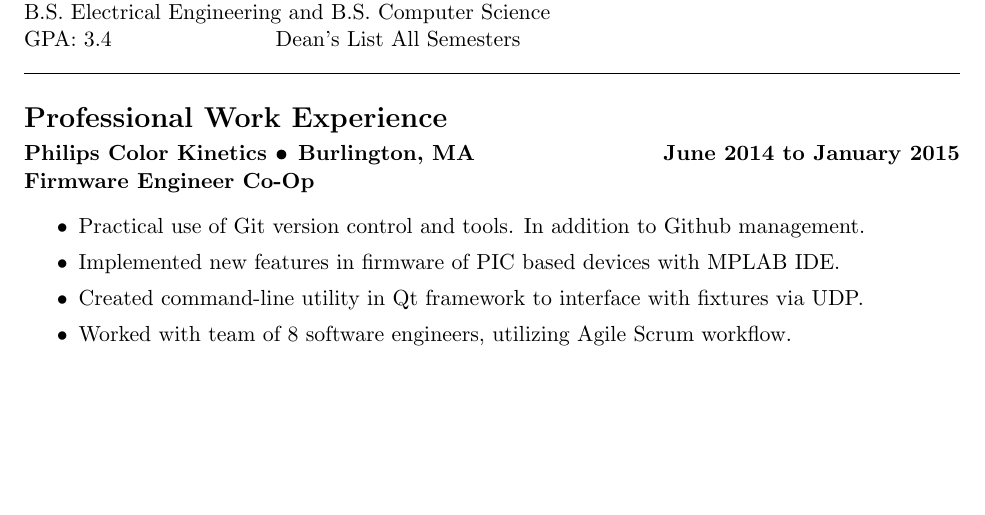
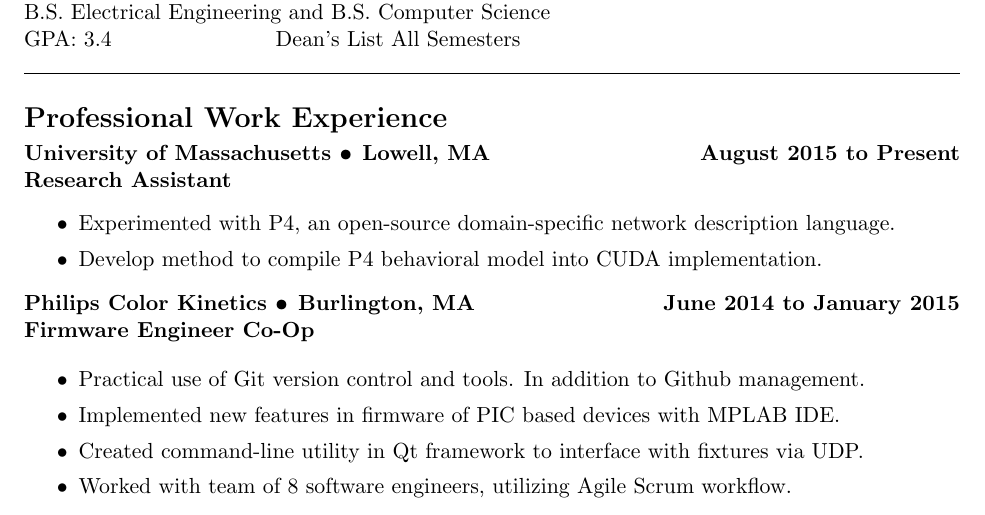
Before and after one commit to tyalt1/Resume, a LaTeX CV (Alterio-Tyler_Resume.tex): part of the page, cut so that both start at the same text, the shorter picture padded with empty space. Compiled offline with pdfLaTeX.

Commit message:
added uml research

```diff
--- a/Alterio-Tyler_Resume.tex
+++ b/Alterio-Tyler_Resume.tex
@@ -1,4 +1,4 @@
-\documentclass[11pt]{article} %Sets the default text size to 11pt and class to article.
+\documentclass[11pt, a4paper]{article} %Sets the default text size to 11pt and class to article.
 %-------------------------------------------------------------------------------
 \topmargin=0.0in %length of margin at the top of the page (1 inch added by default)
 \oddsidemargin=0.0in %length of margin on sides for odd pages
@@ -35,8 +33,17 @@ GPA: 3.4 \hspace{75pt} Dean's List All Semesters
 %Professional Work Experience
 \noindent {\Large \bf Professional Work Experience}
 \smallskip \\
+\centerline{\bf University of Massachusetts \textbullet \hspace{1pt} Lowell, MA \hfill August 2015 to Present}
+\leftline{\bf Research Assistant}
+\begin{itemize}
+\itemsep0em
+	\item Experimented with P4, an open-source domain-specific network description language.
+	\item Develop method to compile P4 behavioral model into CUDA implementation.
+\end{itemize}
+
+
 \centerline{\bf Philips Color Kinetics \textbullet \hspace{1pt} Burlington, MA \hfill June 2014 to January 2015}
-{\bf Firmware Engineer Co-Op}
+\leftline{\bf Firmware Engineer Co-Op}
 \begin{itemize}
 \itemsep0em
 	\item Practical use of Git version control and tools. In addition to Github management.
```
Also changed, not shown: Alterio-Tyler_Resume.pdf, Alterio-Tyler_Resume.tex (4 more changed lines).
